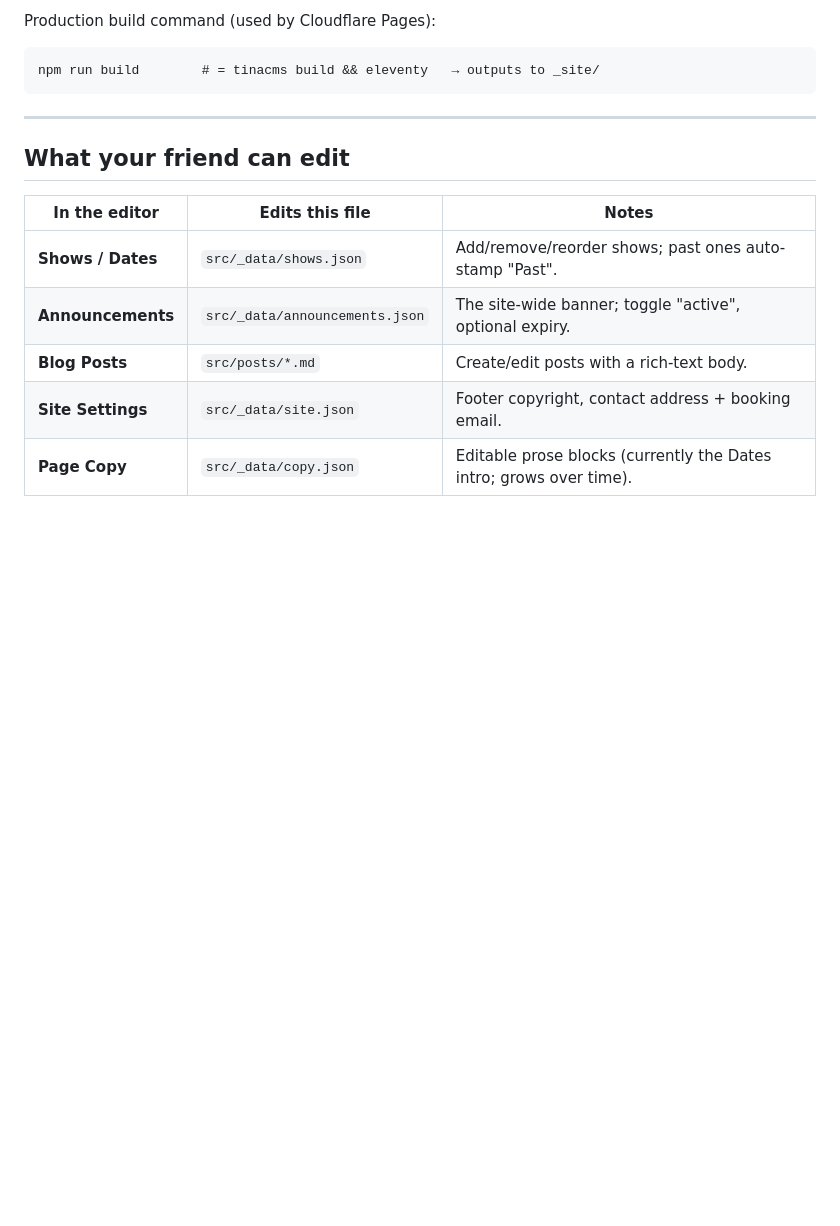
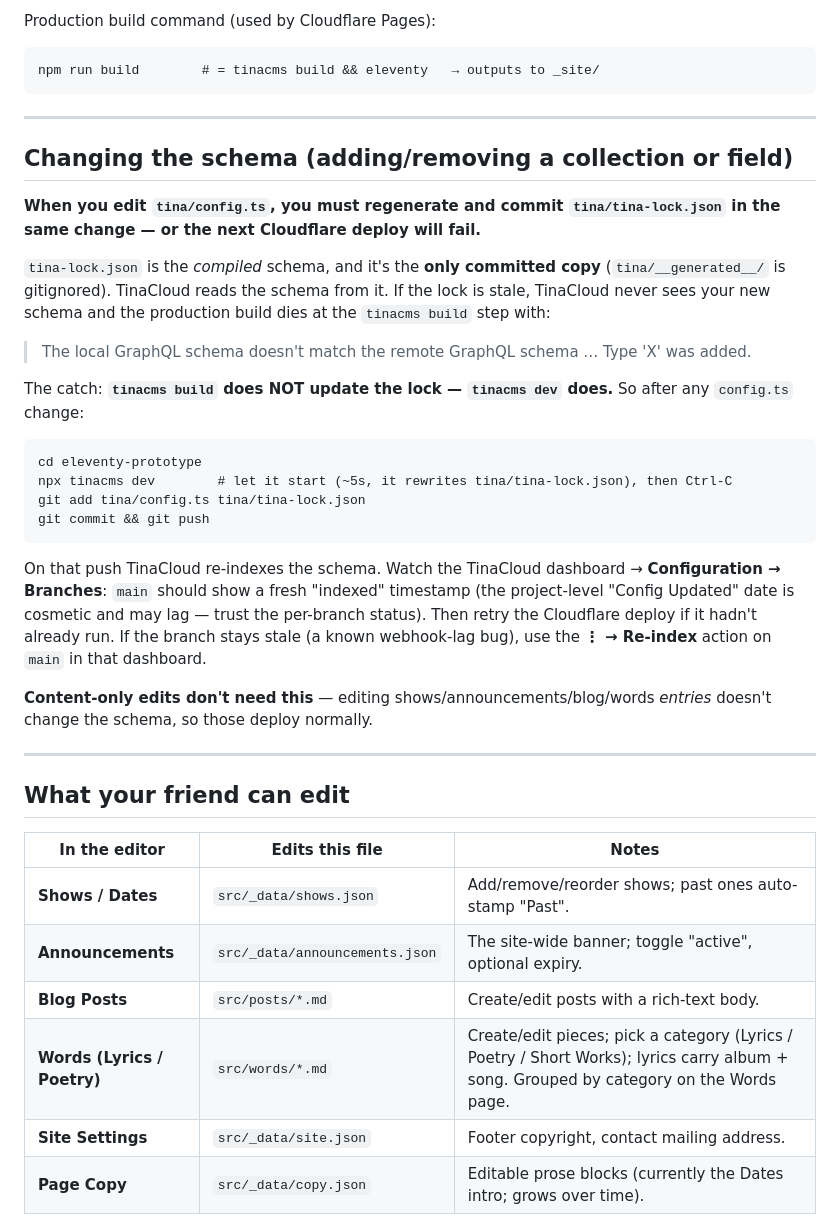
Before and after one commit to HughMackey-LSL/dukeaeroplane.com, a Markdown page: eleventy-prototype/TINA-SETUP.md, the part around the change. Drawn GitHub-style; blank space fills up the shorter version.

Commit message:
Doc: TINA-SETUP schema-change workflow + refresh editor table
- Add a "Changing the schema" section: after editing tina/config.ts you must
  regenerate tina-lock.json with `tinacms dev` (not `tinacms build`) and commit
  it, or the Cloudflare deploy fails on a schema mismatch. Covers the dashboard
  re-index fallback. Documents the gotcha that broke the Words deploy.
- Update the editable-content table: add the Words (Lyrics / Poetry) collection;
  drop the removed booking-email field from Site Settings.

Co-Authored-By: Claude Opus 4.8 <noreply@anthropic.com>

````diff
--- a/eleventy-prototype/TINA-SETUP.md
+++ b/eleventy-prototype/TINA-SETUP.md
@@ -70,6 +70,39 @@ npm run build        # = tinacms build && eleventy   → outputs to _site/
 
 ---
 
+## Changing the schema (adding/removing a collection or field)
+
+**When you edit `tina/config.ts`, you must regenerate and commit `tina/tina-lock.json` in the same change — or the next Cloudflare deploy will fail.**
+
+`tina-lock.json` is the *compiled* schema, and it's the **only committed copy**
+(`tina/__generated__/` is gitignored). TinaCloud reads the schema from it. If the
+lock is stale, TinaCloud never sees your new schema and the production build dies
+at the `tinacms build` step with:
+
+> The local GraphQL schema doesn't match the remote GraphQL schema … Type 'X' was added.
+
+The catch: **`tinacms build` does NOT update the lock — `tinacms dev` does.** So
+after any `config.ts` change:
+
+```
+cd eleventy-prototype
+npx tinacms dev        # let it start (~5s, it rewrites tina/tina-lock.json), then Ctrl-C
+git add tina/config.ts tina/tina-lock.json
+git commit && git push
+```
+
+On that push TinaCloud re-indexes the schema. Watch the TinaCloud dashboard →
+**Configuration → Branches**: `main` should show a fresh "indexed" timestamp
+(the project-level "Config Updated" date is cosmetic and may lag — trust the
+per-branch status). Then retry the Cloudflare deploy if it hadn't already run.
+If the branch stays stale (a known webhook-lag bug), use the **⋮ → Re-index**
+action on `main` in that dashboard.
+
+**Content-only edits don't need this** — editing shows/announcements/blog/words
+*entries* doesn't change the schema, so those deploy normally.
+
+---
+
 ## What your friend can edit
 
 | In the editor | Edits this file | Notes |
@@ -77,7 +110,8 @@ npm run build        # = tinacms build && eleventy   → outputs to _site/
 | **Shows / Dates** | `src/_data/shows.json` | Add/remove/reorder shows; past ones auto-stamp "Past". |
 | **Announcements** | `src/_data/announcements.json` | The site-wide banner; toggle "active", optional expiry. |
 | **Blog Posts** | `src/posts/*.md` | Create/edit posts with a rich-text body. |
-| **Site Settings** | `src/_data/site.json` | Footer copyright, contact address + booking email. |
+| **Words (Lyrics / Poetry)** | `src/words/*.md` | Create/edit pieces; pick a category (Lyrics / Poetry / Short Works); lyrics carry album + song. Grouped by category on the Words page. |
+| **Site Settings** | `src/_data/site.json` | Footer copyright, contact mailing address. |
 | **Page Copy** | `src/_data/copy.json` | Editable prose blocks (currently the Dates intro; grows over time). |
 
 Structural changes (new pages, layout, styling) stay in the templates and go
````
